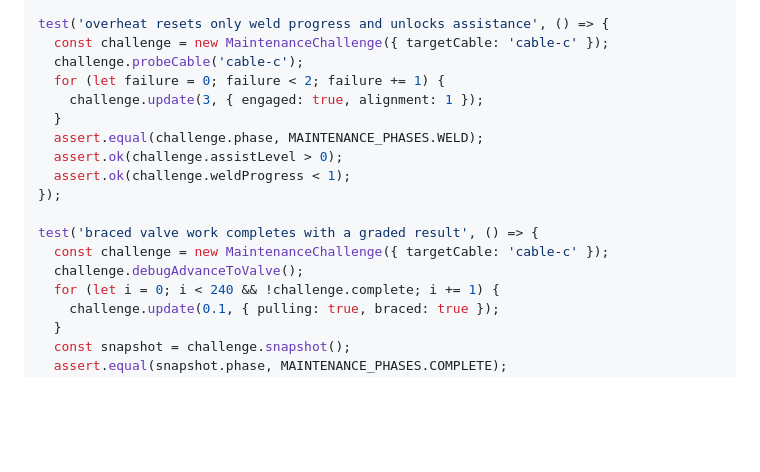
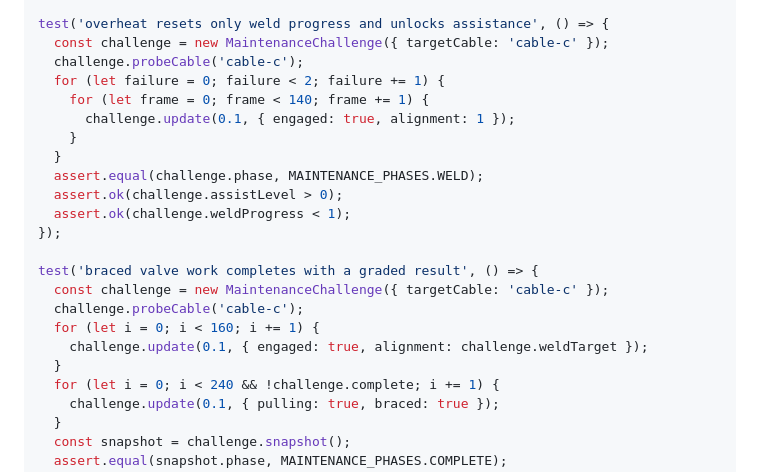
Before and after one commit to skydreamer0/novelverse, a Markdown page: docs/plans/2026-07-14-maintenance-and-scale-reveal-implementation.md, the part around the change. Drawn GitHub-style; blank space fills up the shorter version.

Commit message:
docs: fix maintenance test plan

```diff
--- a/docs/plans/2026-07-14-maintenance-and-scale-reveal-implementation.md
+++ b/docs/plans/2026-07-14-maintenance-and-scale-reveal-implementation.md
@@ -49,7 +49,9 @@ test('overheat resets only weld progress and unlocks assistance', () => {
   const challenge = new MaintenanceChallenge({ targetCable: 'cable-c' });
   challenge.probeCable('cable-c');
   for (let failure = 0; failure < 2; failure += 1) {
-    challenge.update(3, { engaged: true, alignment: 1 });
+    for (let frame = 0; frame < 140; frame += 1) {
+      challenge.update(0.1, { engaged: true, alignment: 1 });
+    }
   }
   assert.equal(challenge.phase, MAINTENANCE_PHASES.WELD);
   assert.ok(challenge.assistLevel > 0);
@@ -58,7 +60,10 @@ test('overheat resets only weld progress and unlocks assistance', () => {
 
 test('braced valve work completes with a graded result', () => {
   const challenge = new MaintenanceChallenge({ targetCable: 'cable-c' });
-  challenge.debugAdvanceToValve();
+  challenge.probeCable('cable-c');
+  for (let i = 0; i < 160; i += 1) {
+    challenge.update(0.1, { engaged: true, alignment: challenge.weldTarget });
+  }
   for (let i = 0; i < 240 && !challenge.complete; i += 1) {
     challenge.update(0.1, { pulling: true, braced: true });
   }
```
